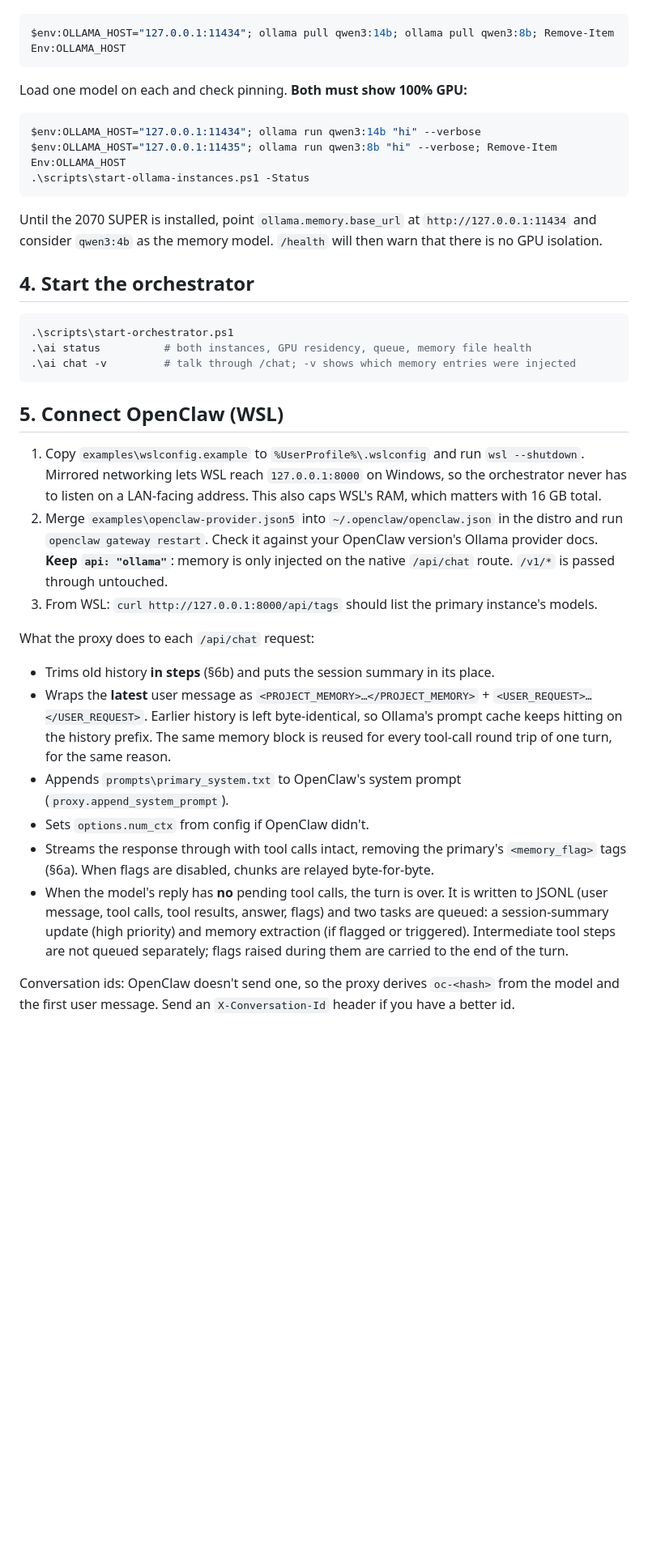
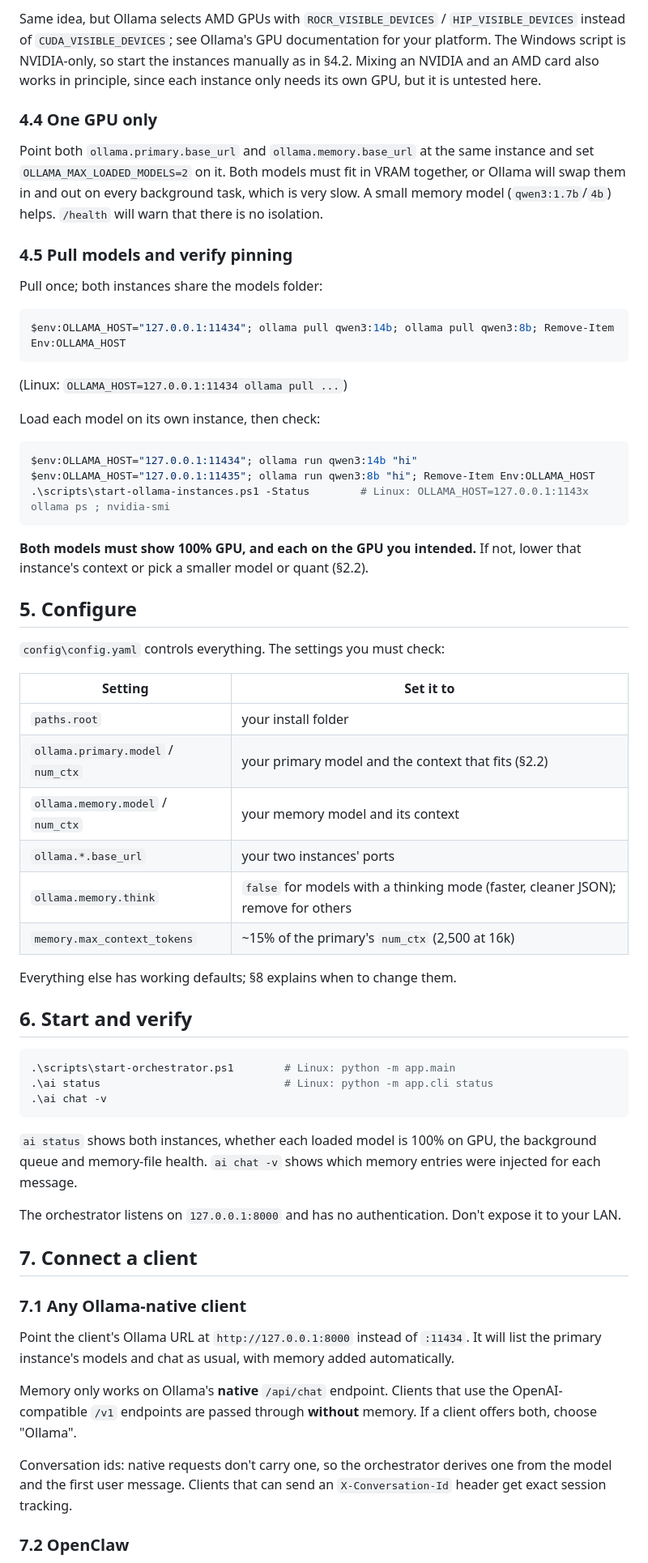
Before and after one commit to osuBama/LocalLLM-Orchestrator, a Markdown page: README.md, the part around one of its changes. Shown at 81% size. Drawn GitHub-style; blank space fills up the shorter version.

````diff
--- a/README.md
+++ b/README.md
@@ -59,52 +147,72 @@ Pull models once (either instance works, the folder is shared):
+Same idea, but Ollama selects AMD GPUs with `ROCR_VISIBLE_DEVICES` / `HIP_VISIBLE_DEVICES` instead of
+`CUDA_VISIBLE_DEVICES`; see Ollama's GPU documentation for your platform. The Windows script is
+NVIDIA-only, so start the instances manually as in §4.2. Mixing an NVIDIA and an AMD card also works
+in principle, since each instance only needs its own GPU, but it is untested here.
+
+### 4.4 One GPU only
+
+Point both `ollama.primary.base_url` and `ollama.memory.base_url` at the same instance and set
+`OLLAMA_MAX_LOADED_MODELS=2` on it. Both models must fit in VRAM together, or Ollama will swap them
+in and out on every background task, which is very slow. A small memory model (`qwen3:1.7b`/`4b`)
+helps. `/health` will warn that there is no isolation.
+
+### 4.5 Pull models and verify pinning
+
+Pull once; both instances share the models folder:
 ```powershell
 $env:OLLAMA_HOST="127.0.0.1:11434"; ollama pull qwen3:14b; ollama pull qwen3:8b; Remove-Item Env:OLLAMA_HOST
 ```
+(Linux: `OLLAMA_HOST=127.0.0.1:11434 ollama pull ...`)
 
-Load one model on each and check pinning. **Both must show 100% GPU:**
+Load each model on its own instance, then check:
+```powershell
+$env:OLLAMA_HOST="127.0.0.1:11434"; ollama run qwen3:14b "hi"
+$env:OLLAMA_HOST="127.0.0.1:11435"; ollama run qwen3:8b "hi"; Remove-Item Env:OLLAMA_HOST
+.\scripts\start-ollama-instances.ps1 -Status        # Linux: OLLAMA_HOST=127.0.0.1:1143x ollama ps ; nvidia-smi
+```
+**Both models must show 100% GPU, and each on the GPU you intended.** If not, lower that instance's
+context or pick a smaller model or quant (§2.2).
+
+## 5. Configure
+
+`config\config.yaml` controls everything. The settings you must check:
+
+| Setting | Set it to |
+|---|---|
+| `paths.root` | your install folder |
+| `ollama.primary.model` / `num_ctx` | your primary model and the context that fits (§2.2) |
+| `ollama.memory.model` / `num_ctx` | your memory model and its context |
+| `ollama.*.base_url` | your two instances' ports |
+| `ollama.memory.think` | `false` for models with a thinking mode (faster, cleaner JSON); remove for others |
+| `memory.max_context_tokens` | ~15% of the primary's `num_ctx` (2,500 at 16k) |
+
+Everything else has working defaults; §8 explains when to change them.
+
+## 6. Start and verify
 
 ```powershell
-$env:OLLAMA_HOST="127.0.0.1:11434"; ollama run qwen3:14b "hi" --verbose
-$env:OLLAMA_HOST="127.0.0.1:11435"; ollama run qwen3:8b "hi" --verbose; Remove-Item Env:OLLAMA_HOST
-.\scripts\start-ollama-instances.ps1 -Status
+.\scripts\start-orchestrator.ps1        # Linux: python -m app.main
+.\ai status                             # Linux: python -m app.cli status
+.\ai chat -v
 ```
 
-Until the 2070 SUPER is installed, point `ollama.memory.base_url` at `http://127.0.0.1:11434` and
-consider `qwen3:4b` as the memory model. `/health` will then warn that there is no GPU isolation.
+`ai status` shows both instances, whether each loaded model is 100% on GPU, the background queue and
+memory-file health. `ai chat -v` shows which memory entries were injected for each message.
 
-## 4. Start the orchestrator
+The orchestrator listens on `127.0.0.1:8000` and has no authentication. Don't expose it to your LAN.
 
-```powershell
-.\scripts\start-orchestrator.ps1
-.\ai status          # both instances, GPU residency, queue, memory file health
-.\ai chat -v         # talk through /chat; -v shows which memory entries were injected
-```
+## 7. Connect a client
 
-## 5. Connect OpenClaw (WSL)
+### 7.1 Any Ollama-native client
 
-1. Copy `examples\wslconfig.example` to `%UserProfile%\.wslconfig` and run `wsl --shutdown`.
-   Mirrored networking lets WSL reach `127.0.0.1:8000` on Windows, so the orchestrator never has to
-   listen on a LAN-facing address. This also caps WSL's RAM, which matters with 16 GB total.
-2. Merge `examples\openclaw-provider.json5` into `~/.openclaw/openclaw.json` in the distro and run
-   `openclaw gateway restart`. Check it against your OpenClaw version's Ollama provider docs.
-   **Keep `api: "ollama"`**: memory is only injected on the native `/api/chat` route. `/v1/*` is
-   passed through untouched.
-3. From WSL: `curl http://127.0.0.1:8000/api/tags` should list the primary instance's models.
+Point the client's Ollama URL at `http://127.0.0.1:8000` instead of `:11434`. It will list the primary
+instance's models and chat as usual, with memory added automatically.
 
-What the proxy does to each `/api/chat` request:
+Memory only works on Ollama's **native** `/api/chat` endpoint. Clients that use the OpenAI-compatible
+`/v1` endpoints are passed through **without** memory. If a client offers both, choose "Ollama".
 
-- Trims old history **in steps** (§6b) and puts the session summary in its place.
-- Wraps the **latest** user message as `<PROJECT_MEMORY>…</PROJECT_MEMORY>` + `<USER_REQUEST>…</USER_REQUEST>`.
-  Earlier history is left byte-identical, so Ollama's prompt cache keeps hitting on the history prefix.
-  The same memory block is reused for every tool-call round trip of one turn, for the same reason.
-- Appends `prompts\primary_system.txt` to OpenClaw's system prompt (`proxy.append_system_prompt`).
-- Sets `options.num_ctx` from config if OpenClaw didn't.
-- Streams the response through with tool calls intact, removing the primary's `<memory_flag>` tags (§6a).
-  When flags are disabled, chunks are relayed byte-for-byte.
-- When the model's reply has **no** pending tool calls, the turn is over. It is written to JSONL
-  (user message, tool calls, tool results, answer, flags) and two tasks are queued: a session-summary
-  update (high priority) and memory extraction (if flagged or triggered). Intermediate tool steps are
-  not queued separately; flags raised during them are carried to the end of the turn.
+Conversation ids: native requests don't carry one, so the orchestrator derives one from the model and
+the first user message. Clients that can send an `X-Conversation-Id` header get exact session tracking.
 
-Conversation ids: OpenClaw doesn't send one, so the proxy derives `oc-<hash>` from the model and the
-first user message. Send an `X-Conversation-Id` header if you have a better id.
+### 7.2 OpenClaw
 
````
Also changed, not shown: other parts of README.md (+249 -189 lines).
